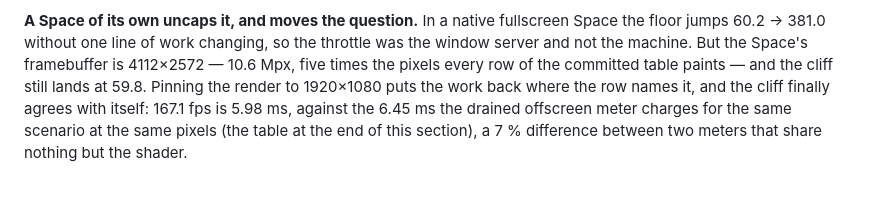
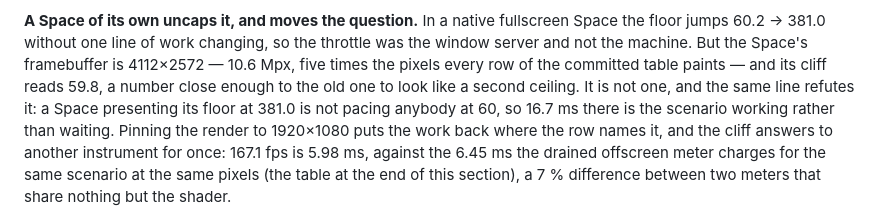
Before and after one commit to perlindgren/frost, a Markdown page: docs/benchmarking.md, the part around the change. Rendered like a GitHub page; blank space fills up the shorter version.

Commit message:
§17's 59.8 was read as a second ceiling on the way in, and the same line already refutes it: a Space that presents its floor at 381.0 is not pacing anybody at 60, so 16.7 ms of taps-9 there is the scenario working rather than waiting. The sentence now says what the data says, and the pinned cliff gains the comparison it was always meant to make — 5.98 ms against the drained meter's 6.45, two instruments agreeing to 7 % on pixels neither was sized for.

```diff
--- a/docs/benchmarking.md
+++ b/docs/benchmarking.md
@@ -1035,9 +1035,12 @@ and the floor and the cliff reporting 60.2 and 60.0 together. §14's ratio test
 **A Space of its own uncaps it, and moves the question.** In a native fullscreen Space
 the floor jumps 60.2 → 381.0 without one line of work changing, so the throttle was the
 window server and not the machine. But the Space's framebuffer is 4112×2572 — 10.6 Mpx,
-five times the pixels every row of the committed table paints — and the cliff still
-lands at 59.8. Pinning the render to 1920×1080 puts the work back where the row names
-it, and the cliff finally agrees with itself: 167.1 fps is 5.98 ms, against the 6.45 ms
+five times the pixels every row of the committed table paints — and its cliff reads
+59.8, a number close enough to the old one to look like a second ceiling. It is not one,
+and the same line refutes it: a Space presenting its floor at 381.0 is not pacing
+anybody at 60, so 16.7 ms there is the scenario working rather than waiting. Pinning the
+render to 1920×1080 puts the work back where the row names it, and the cliff answers to
+another instrument for once: 167.1 fps is 5.98 ms, against the 6.45 ms
 the drained offscreen meter charges for the same scenario at the same pixels (the table
 at the end of this section), a 7 % difference between two meters that share nothing but
 the shader.
```
